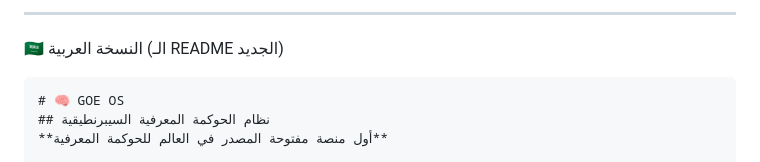
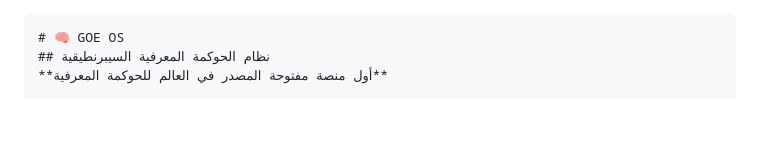
Before and after one commit to HalaData/GOE_OS-Platform-, a Markdown page: README.md, the part around the change. Drawn GitHub-style; blank space fills up the shorter version.

Commit message:
Remove Arabic version section from README
Removed Arabic section from README.

````diff
--- a/README.md
+++ b/README.md
@@ -1,7 +1,3 @@
-
----
-
-🇸🇦 النسخة العربية (الـ README الجديد)
 
 ```markdown
 # 🧠 GOE OS
````
